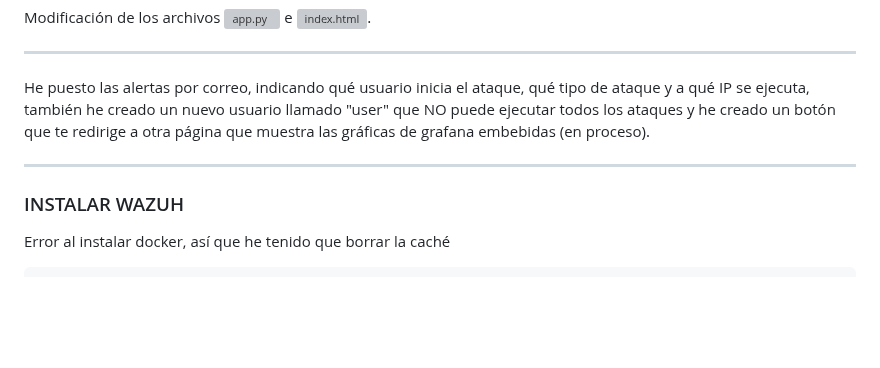
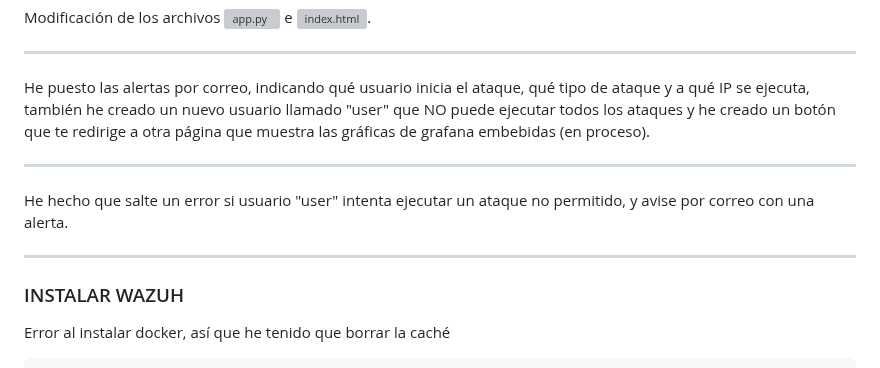
Before and after one commit to vgonsie/Proyecto-ASIR2, a Markdown page: README.md, the part around the change. Drawn GitHub-style; blank space fills up the shorter version; grey boxes are pictures that could not be loaded.

```diff
--- a/README.md
+++ b/README.md
@@ -1261,6 +1261,9 @@ He puesto las alertas por correo, indicando qué usuario inicia el ataque, qué
 
 ---
 
+He hecho que salte un error si usuario "user" intenta ejecutar un ataque no permitido, y avise por correo con una alerta.
+
+---
 ### INSTALAR WAZUH
 
 Error al instalar docker, así que he tenido que borrar la caché
```
